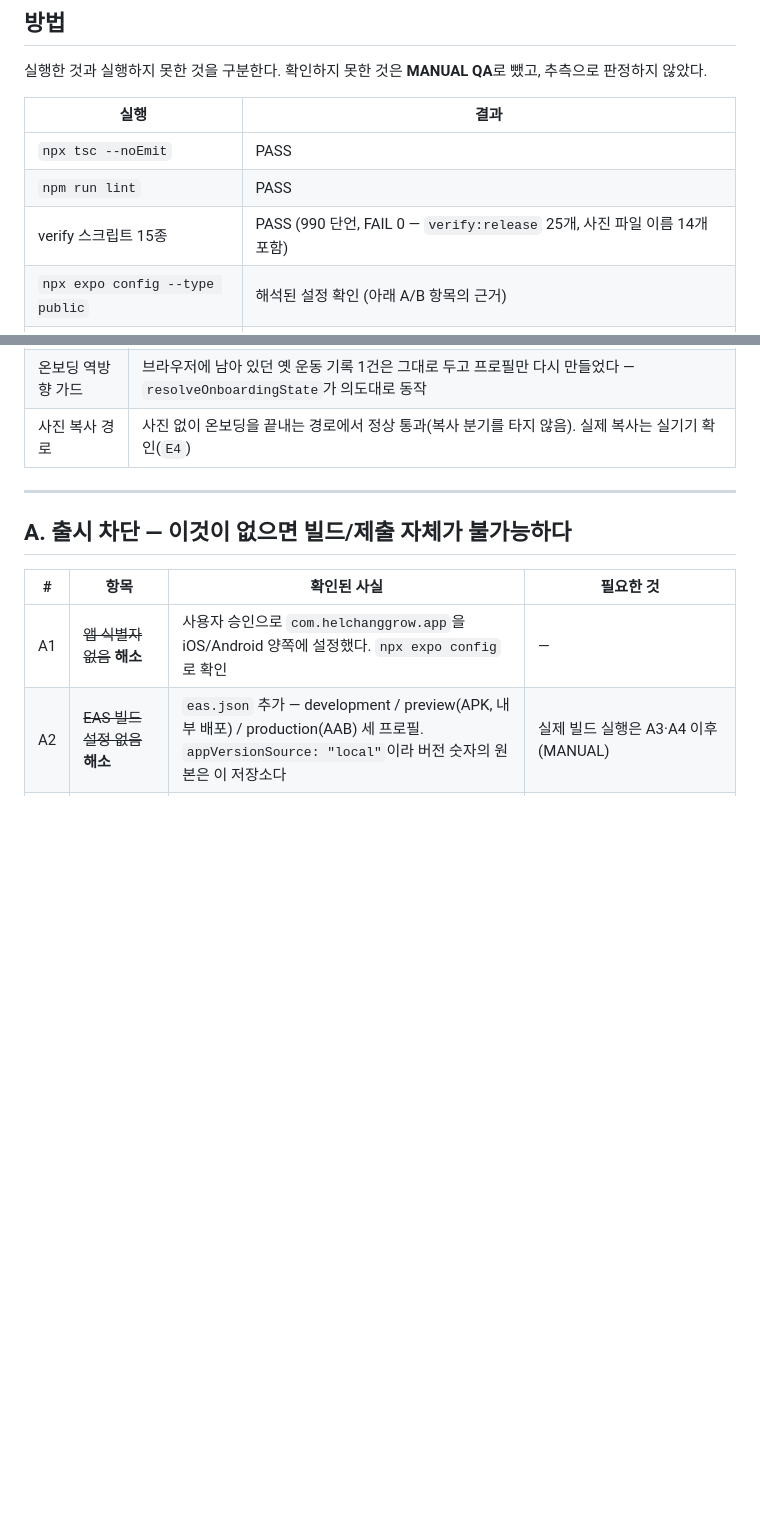
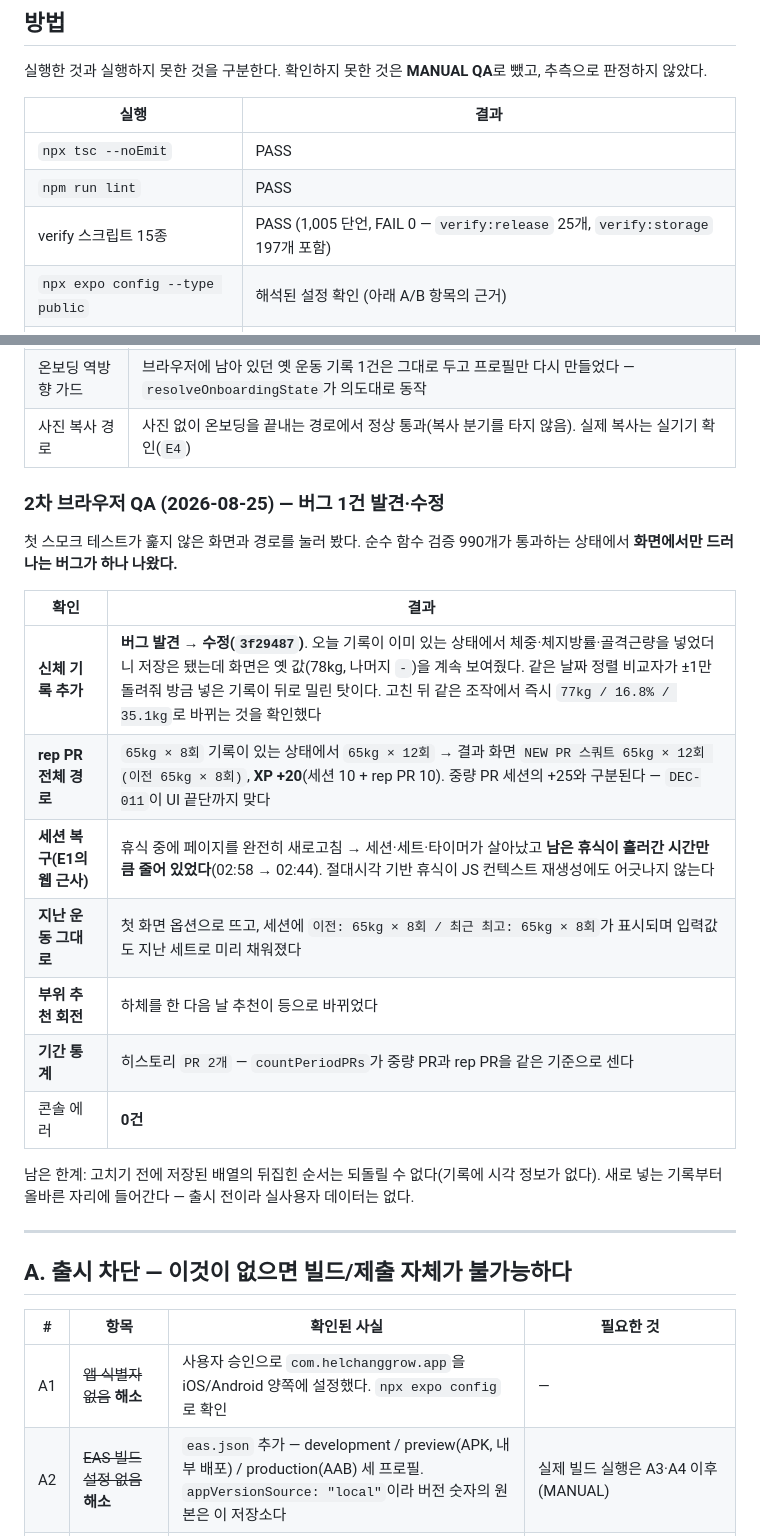
Before and after one commit to dbs7010-cmd/hellchang-grow, a Markdown page: RELEASE_AUDIT.md, 2 parts joined by grey strips. GitHub-like rendering; blank space fills up the shorter version.

Commit message:
docs(release): record the second browser QA pass and its finding
순수 함수 검증 990개가 통과하는 상태에서 화면에서만 드러나는 버그가 하나 나왔다는 사실을
그대로 남긴다 — 같은 날 두 번째 신체 기록이 화면에 반영되지 않던 문제(3f29487).

함께 확인한 것도 적었다: rep PR 전체 경로(결과 문구와 XP +20이 중량 PR의 +25와 구분됨),
휴식 중 새로고침 후 세션 복구(남은 휴식이 흘러간 만큼 줄어 있음 — E1의 웹 근사),
[지난 운동 그대로] 경로, 부위 추천 회전, 기간 통계의 PR 2개, 콘솔 에러 0건.

고치기 전에 저장된 배열의 뒤집힌 순서는 되돌릴 수 없다는 한계도 적었다.

Co-Authored-By: Claude Opus 5 <noreply@anthropic.com>

```diff
--- a/RELEASE_AUDIT.md
+++ b/RELEASE_AUDIT.md
@@ -14,7 +14,7 @@
 | --- | --- |
 | `npx tsc --noEmit` | PASS |
 | `npm run lint` | PASS |
-| verify 스크립트 15종 | PASS (990 단언, FAIL 0 — `verify:release` 25개, 사진 파일 이름 14개 포함) |
+| verify 스크립트 15종 | PASS (1,005 단언, FAIL 0 — `verify:release` 25개, `verify:storage` 197개 포함) |
 | `npx expo config --type public` | 해석된 설정 확인 (아래 A/B 항목의 근거) |
 | `npx expo export --platform android` | **성공** — production JS 번들 생성, exit 0. 설정 변경·의존성 정리·버전 정렬 뒤에도 매번 다시 확인했다(현재 4.4MB) |
 | `npx expo-doctor` | **21/21 통과** (최초 조사에서는 패치 버전 불일치 7건으로 1개 실패했다) |
@@ -63,6 +63,24 @@ E 항목(실기기 QA)을 대신하지 못하지만, 최근 변경(PR 두 종류
 | 완료 파이프라인 | 끝까지 돌아 `pendingSessionCompletion`과 `activeWorkoutSession`이 **둘 다 정리됨** |
 | 온보딩 역방향 가드 | 브라우저에 남아 있던 옛 운동 기록 1건은 그대로 두고 프로필만 다시 만들었다 — `resolveOnboardingState`가 의도대로 동작 |
 | 사진 복사 경로 | 사진 없이 온보딩을 끝내는 경로에서 정상 통과(복사 분기를 타지 않음). 실제 복사는 실기기 확인(`E4`) |
+
+### 2차 브라우저 QA (2026-08-25) — **버그 1건 발견·수정**
+
+첫 스모크 테스트가 훑지 않은 화면과 경로를 눌러 봤다. 순수 함수 검증 990개가 통과하는 상태에서
+**화면에서만 드러나는 버그가 하나 나왔다.**
+
+| 확인 | 결과 |
+| --- | --- |
+| **신체 기록 추가** | **버그 발견 → 수정(`3f29487`)**. 오늘 기록이 이미 있는 상태에서 체중·체지방률·골격근량을 넣었더니 저장은 됐는데 화면은 옛 값(78kg, 나머지 `-`)을 계속 보여줬다. 같은 날짜 정렬 비교자가 ±1만 돌려줘 방금 넣은 기록이 뒤로 밀린 탓이다. 고친 뒤 같은 조작에서 즉시 `77kg / 16.8% / 35.1kg`로 바뀌는 것을 확인했다 |
+| **rep PR 전체 경로** | `65kg × 8회` 기록이 있는 상태에서 `65kg × 12회` → 결과 화면 `NEW PR 스쿼트 65kg × 12회 (이전 65kg × 8회)`, **XP +20**(세션 10 + rep PR 10). 중량 PR 세션의 +25와 구분된다 — `DEC-011`이 UI 끝단까지 맞다 |
+| **세션 복구(E1의 웹 근사)** | 휴식 중에 페이지를 완전히 새로고침 → 세션·세트·타이머가 살아났고 **남은 휴식이 흘러간 시간만큼 줄어 있었다**(02:58 → 02:44). 절대시각 기반 휴식이 JS 컨텍스트 재생성에도 어긋나지 않는다 |
+| **지난 운동 그대로** | 첫 화면 옵션으로 뜨고, 세션에 `이전: 65kg × 8회 / 최근 최고: 65kg × 8회`가 표시되며 입력값도 지난 세트로 미리 채워졌다 |
+| **부위 추천 회전** | 하체를 한 다음 날 추천이 등으로 바뀌었다 |
+| **기간 통계** | 히스토리 `PR 2개` — `countPeriodPRs`가 중량 PR과 rep PR을 같은 기준으로 센다 |
+| 콘솔 에러 | **0건** |
+
+남은 한계: 고치기 전에 저장된 배열의 뒤집힌 순서는 되돌릴 수 없다(기록에 시각 정보가 없다).
+새로 넣는 기록부터 올바른 자리에 들어간다 — 출시 전이라 실사용자 데이터는 없다.
 
 ---
 
```
Also changed, not shown: PROJECT_STATE.md (+3 -2 lines).
